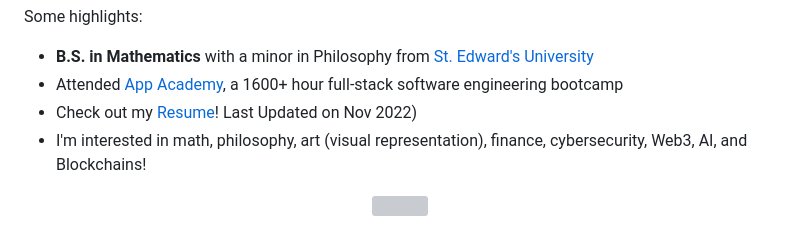
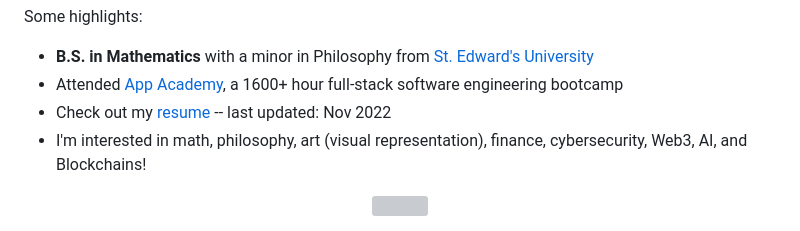
Before and after one commit to B-Salinas/B-Salinas, a Markdown page: more.md, the part around the change. Drawn GitHub-style; grey boxes are pictures that could not be loaded.

Commit message:
Update more.md
cleaned up resume line

```diff
--- a/more.md
+++ b/more.md
@@ -3,7 +3,7 @@
 Some highlights:
 - **B.S. in Mathematics** with a minor in Philosophy from <a href="https://www.stedwards.edu"> St. Edward's University </a>
 - Attended <a href="https://www.appacademy.io">App Academy</a>, a 1600+ hour full-stack software engineering bootcamp
-- Check out my [Resume](https://github.com/B-Salinas/resume-pdfs/blob/main/2022-11-Salinas-SoftwareEngineer-Resume.pdf)! Last Updated on Nov 2022)
+- Check out my [resume](https://github.com/B-Salinas/resume-pdfs/blob/main/2022-11-Salinas-SoftwareEngineer-Resume.pdf) -- last updated: Nov 2022
 - I'm interested in math, philosophy, art (visual representation), finance, cybersecurity, Web3, AI, and Blockchains!
 
 <div align="center">
```
